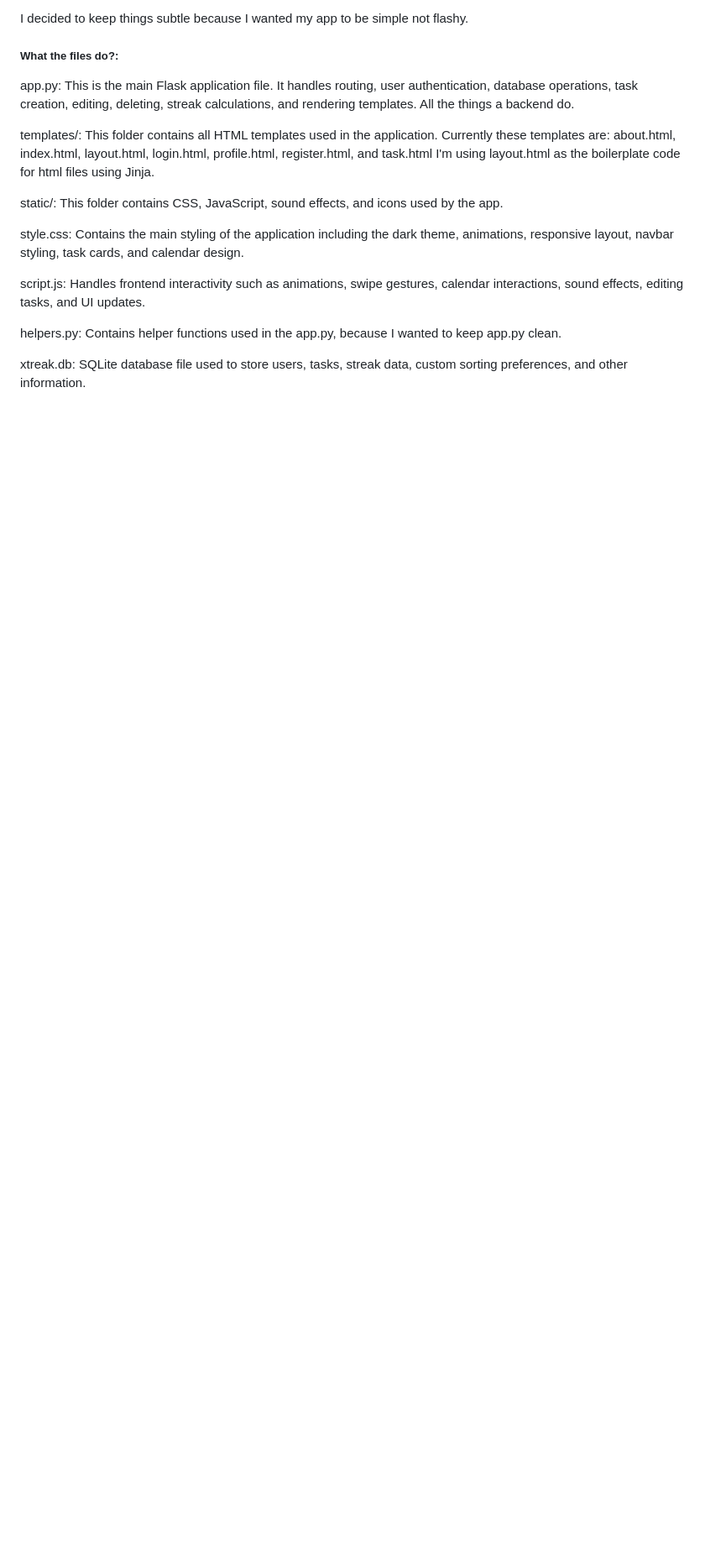
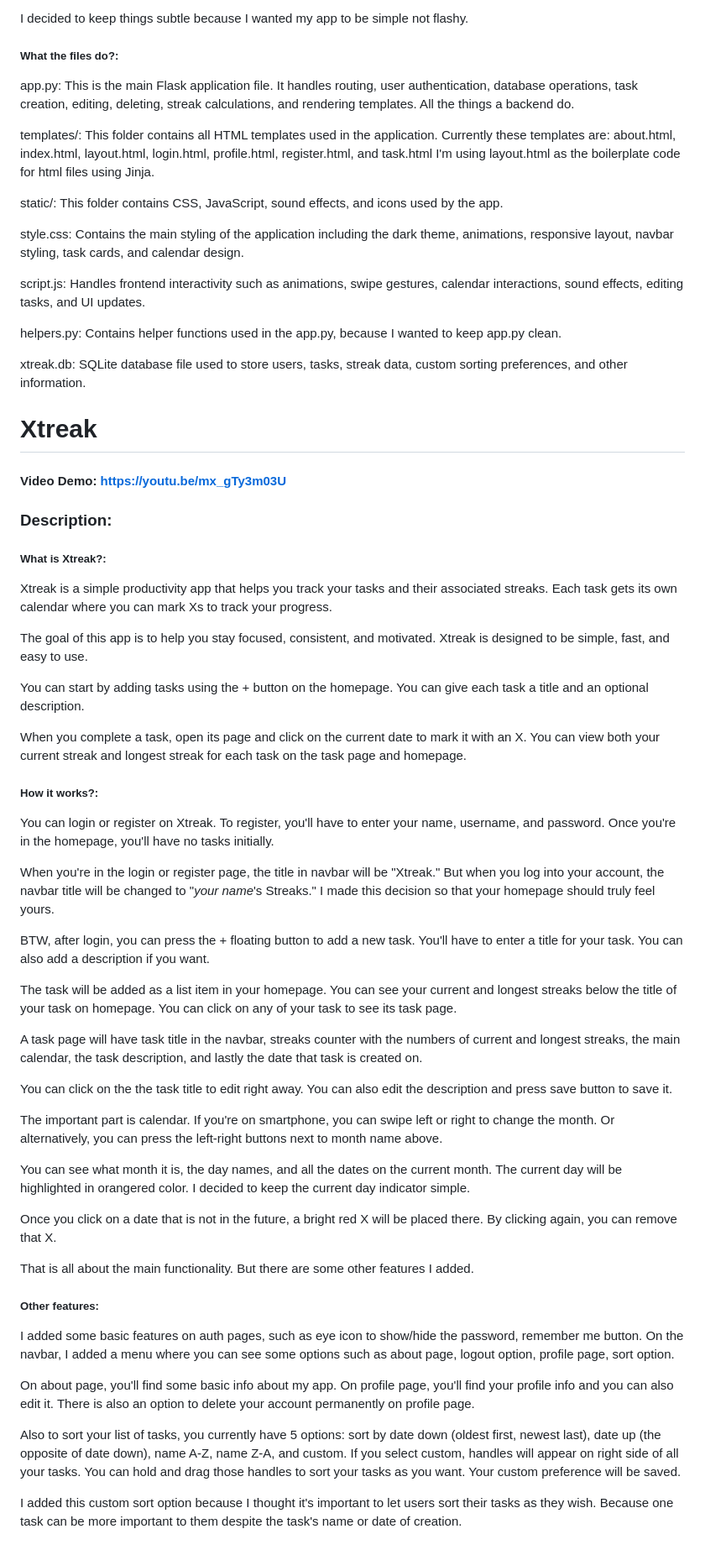
Before and after one commit to AmmarKhan09/xtreak, a Markdown page: README.md, the part around the change. Shown at 84% size. Drawn GitHub-style; blank space fills up the shorter version.

Commit message:
Resolve README conflict

```diff
--- a/README.md
+++ b/README.md
@@ -118,3 +118,70 @@ Contains helper functions used in the app.py, because I wanted to keep app.py cl
 xtreak.db:
 SQLite database file used to store users, tasks, streak data,
 custom sorting preferences, and other information.
+# Xtreak
+#### Video Demo:  https://youtu.be/mx_gTy3m03U
+### Description:
+
+##### What is Xtreak?:
+
+Xtreak is a simple productivity app that helps you track your tasks
+and their associated streaks. Each task gets its own calendar where
+you can mark Xs to track your progress.
+
+The goal of this app is to help you stay focused, consistent, and
+motivated. Xtreak is designed to be simple, fast, and easy to use.
+
+You can start by adding tasks using the + button on the homepage. You can
+give each task a title and an optional description.
+
+When you complete a task, open its page and click on the current date
+to mark it with an X. You can view both your current streak and longest streak for each
+task on the task page and homepage.
+
+
+##### How it works?:
+
+You can login or register on Xtreak. To register, you'll have to enter your name, username, and password.
+Once you're in the homepage, you'll have no tasks initially.
+
+When you're in the login or register page, the title in navbar will be "Xtreak."
+But when you log into your account, the navbar title will be changed to "*your name*'s Streaks."
+I made this decision so that your homepage should truly feel yours.
+
+BTW, after login, you can press the + floating button to add a new task.
+You'll have to enter a title for your task. You can also add a description if you want.
+
+The task will be added as a list item in your homepage. You can see your current and longest streaks
+below the title of your task on homepage. You can click on any of your task to see its task page.
+
+A task page will have task title in the navbar, streaks counter with the numbers of current and longest streaks,
+the main calendar, the task description, and lastly the date that task is created on.
+
+You can click on the the task title to edit right away. You can also edit the description and press save button to save it.
+
+The important part is calendar. If you're on smartphone, you can swipe left or right to change the month.
+Or alternatively, you can press the left-right buttons next to month name above.
+
+You can see what month it is, the day names, and all the dates on the current month.
+The current day will be highlighted in orangered color. I decided to keep the current day indicator simple.
+
+Once you click on a date that is not in the future, a bright red X will be placed there.
+By clicking again, you can remove that X.
+
+That is all about the main functionality. But there are some other features I added.
+
+
+##### Other features:
+
+I added some basic features on auth pages, such as eye icon to show/hide the password, remember me button.
+On the navbar, I added a menu where you can see some options such as about page, logout option, profile page, sort option.
+
+On about page, you'll find some basic info about my app. On profile page, you'll find your profile info and you can also edit it.
+There is also an option to delete your account permanently on profile page.
+
+Also to sort your list of tasks, you currently have 5 options: sort by date down (oldest first, newest last), date up (the opposite of date down),
+name A-Z, name Z-A, and custom. If you select custom, handles will appear on right side of all your tasks. You can hold and drag those handles to
+sort your tasks as you want. Your custom preference will be saved.
+
+I added this custom sort option because I thought it's important to let users sort their tasks as they wish.
+Because one task can be more important to them despite the task's name or date of creation.
```
